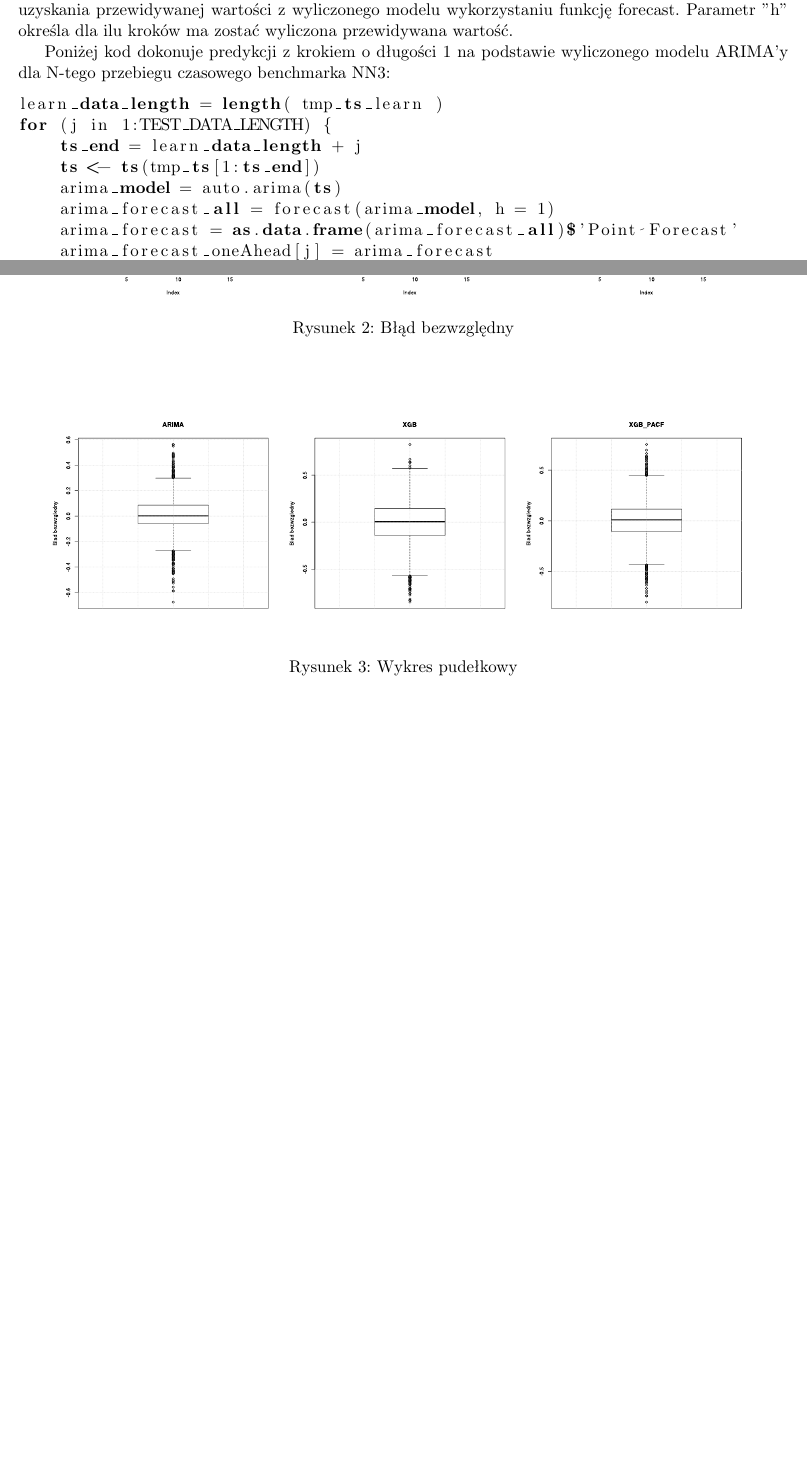
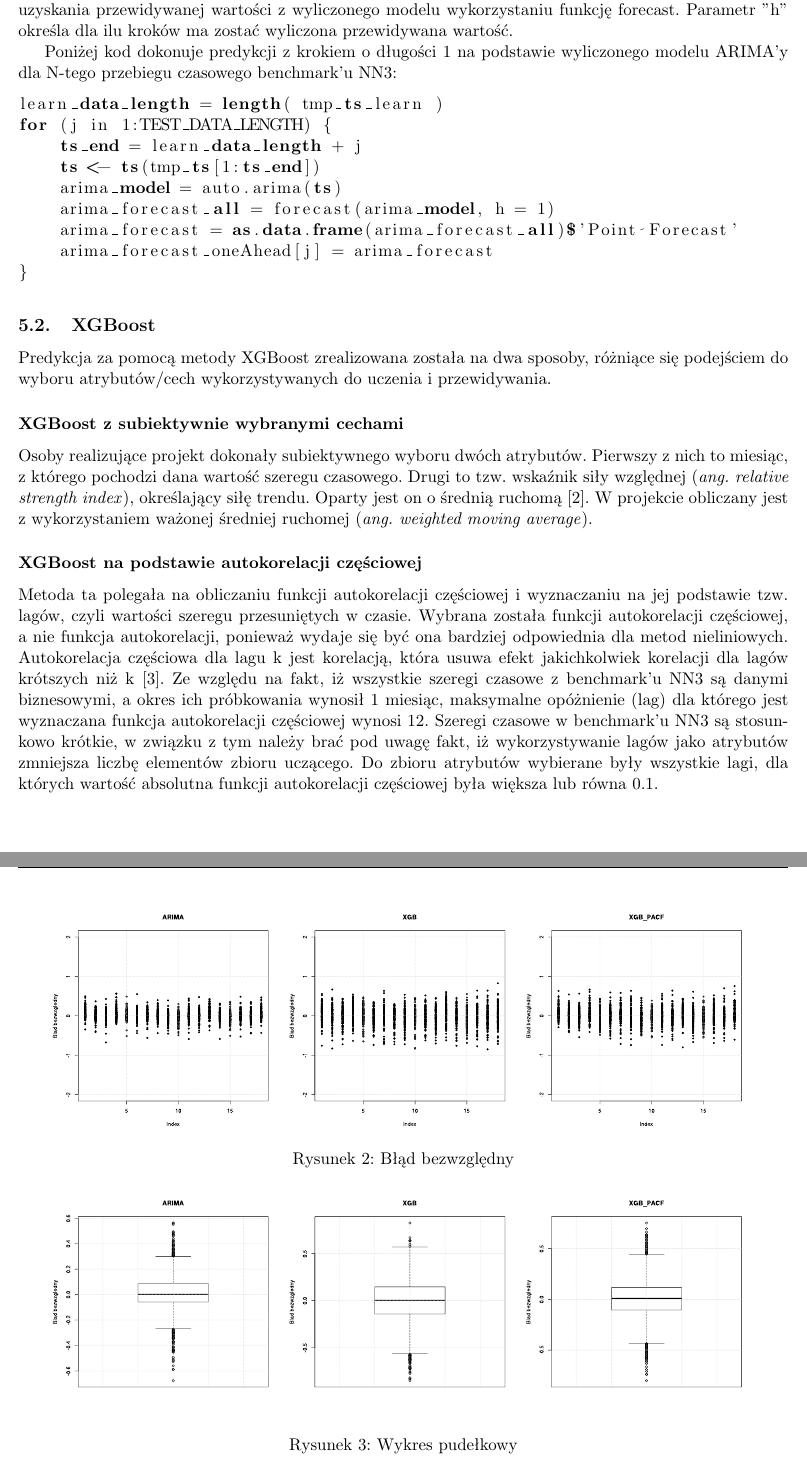
Before and after one commit to lblaszka/MEUM-projekt, a LaTeX document (dokumentacja_koncowa/meum_dokumentacja.tex): two parts of pages 6 and 7 of 13, joined at a grey line, cut so that both start at the same text, the shorter picture padded with empty space. Compiled offline with pdfLaTeX.

Commit message:
Update meum_dokumentacja.tex

```diff
--- a/dokumentacja_koncowa/meum_dokumentacja.tex
+++ b/dokumentacja_koncowa/meum_dokumentacja.tex
@@ -193,7 +193,7 @@ Oznacza to, iż przy predykcji wartości dla chwil czasowych $t+n$ wykorzystywan
 Predykcje z krokiem o długości 1 zrealizowano tworząc oddzielny model dla każdej wartości szeregu testowego. Szereg uczący w każdym kroku jest zwiększany o jedną wartość z szeregu testowego.
 Do uzyskania przewidywanej wartości z wyliczonego modelu wykorzystaniu funkcję forecast. Parametr "h" określa dla ilu kroków ma zostać wyliczona przewidywana wartość.
 
-Poniżej kod dokonuje predykcji z krokiem o długości 1 na podstawie wyliczonego modelu ARIMA'y dla N-tego przebiegu czasowego benchmarka NN3:
+Poniżej kod dokonuje predykcji z krokiem o długości 1 na podstawie wyliczonego modelu ARIMA'y dla N-tego przebiegu czasowego benchmark'u NN3:
 \begin{lstlisting}[language=R]
 learn_data_length = length( tmp_ts_learn )
 for (j in 1:TEST_DATA_LENGTH) {
@@ -207,7 +207,26 @@ for (j in 1:TEST_DATA_LENGTH) {
 \end{lstlisting}
 
 \subsection{XGBoost}
-\textcolor{red}{Do uzupełnienia.}
+
+Predykcja za pomocą metody XGBoost zrealizowana została na dwa sposoby, różniące się podejściem do wyboru atrybutów/cech wykorzystywanych do uczenia i przewidywania.
+
+\subsubsection{XGBoost z subiektywnie wybranymi cechami}
+Osoby realizujące projekt dokonały subiektywnego wyboru dwóch atrybutów.
+Pierwszy z nich to miesiąc, z którego pochodzi dana wartość szeregu czasowego.
+Drugi to tzw. wskaźnik siły względnej (\textit{ang. relative strength index}), określający siłę trendu.
+Oparty jest on o średnią ruchomą \cite{noauthor_relative_2018}.
+W projekcie obliczany jest z wykorzystaniem ważonej średniej ruchomej (\textit{ang. weighted moving average}).
+
+\subsubsection{XGBoost na podstawie autokorelacji częściowej}
+Metoda ta polegała na obliczaniu funkcji autokorelacji częściowej i wyznaczaniu na jej podstawie tzw. lagów, czyli wartości szeregu przesuniętych w czasie.
+Wybrana została funkcji autokorelacji częściowej, a nie funkcja autokorelacji, ponieważ wydaje się być ona bardziej odpowiednia dla metod nieliniowych.
+Autokorelacja częściowa dla lagu k jest korelacją, która usuwa efekt jakichkolwiek korelacji dla lagów krótszych niż k \cite{cowpertwait_introductory_2009}.
+Ze względu na fakt, iż wszystkie szeregi czasowe z benchmark'u NN3 są danymi biznesowymi, a okres ich próbkowania wynosił 1 miesiąc, maksymalne opóżnienie (lag) dla którego jest wyznaczana funkcja autokorelacji częściowej wynosi 12.
+Szeregi czasowe w benchmark'u NN3 są stosunkowo krótkie, w związku z tym należy brać pod uwagę fakt, iż wykorzystywanie lagów jako atrybutów zmniejsza liczbę elementów zbioru uczącego.
+Do zbioru atrybutów wybierane były wszystkie lagi, dla których wartość absolutna funkcji autokorelacji częściowej była większa lub równa 0.1.
+
+\subsubsection{Optymalizacja hiperparametrów}
+
 
 \section{Prezentacja wyników}
 \color{red}
```
